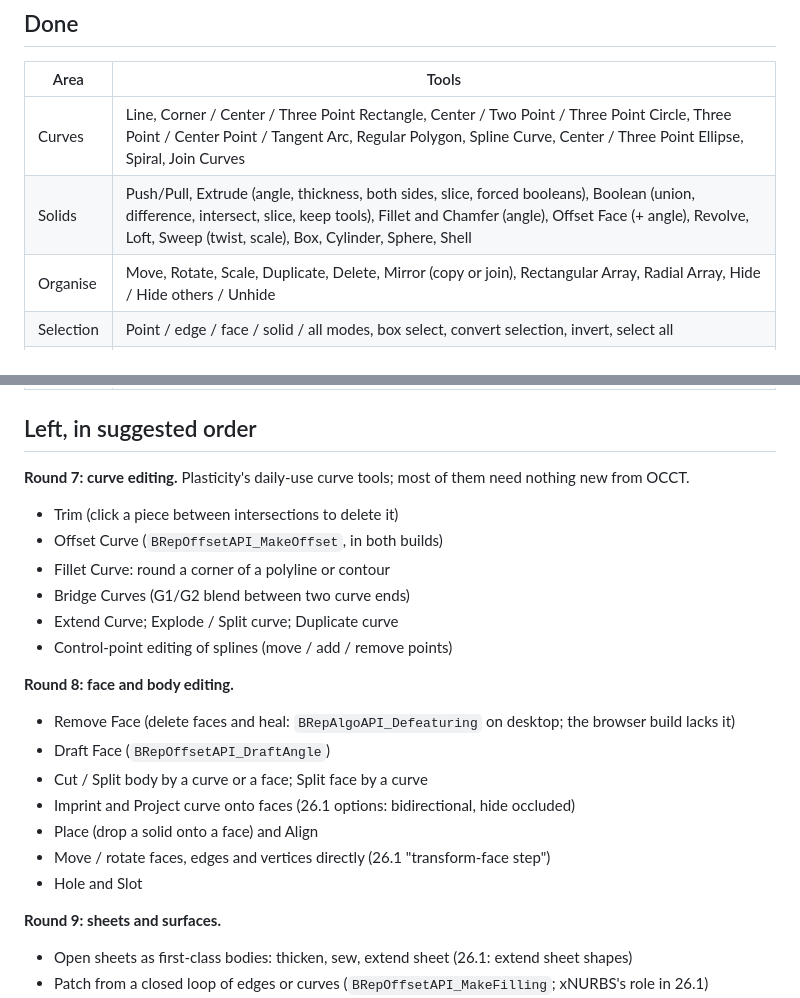
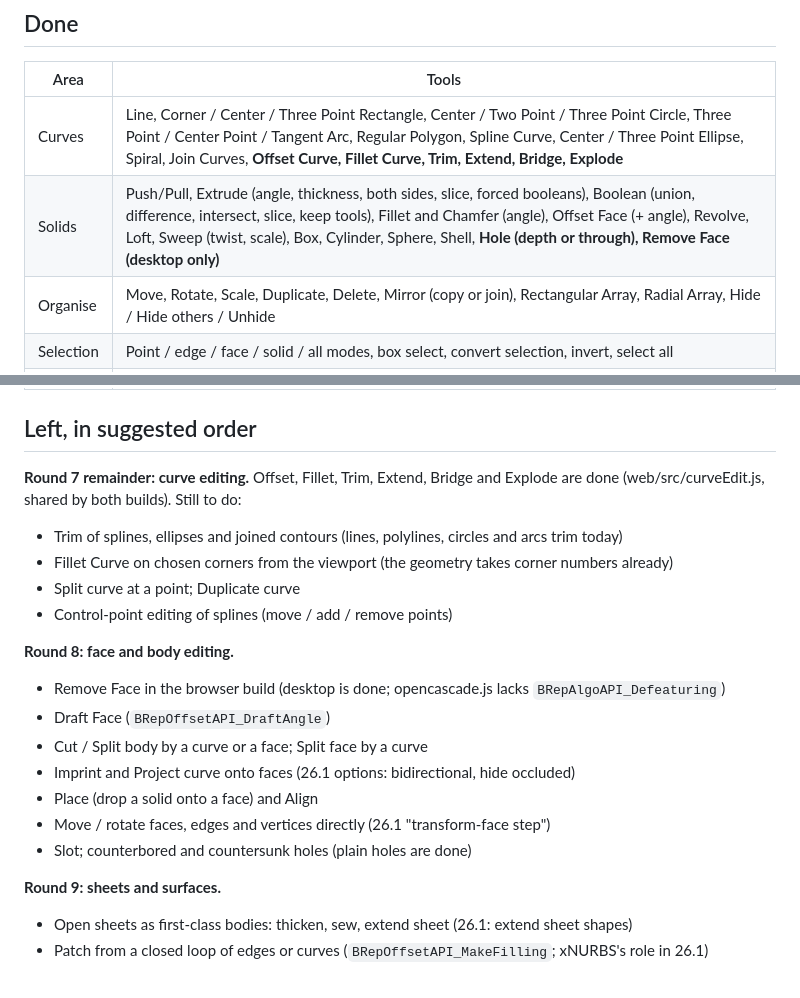
Before and after one commit to exmachina100/Witness-3D, a Markdown page: docs/plasticity-parity.md, 2 parts joined by grey strips. Rendered like a GitHub page.

Commit message:
Parity checklist: Round 7 curve editing, Hole and Remove Face done

```diff
--- a/docs/plasticity-parity.md
+++ b/docs/plasticity-parity.md
@@ -12,8 +12,8 @@ Plasticity first; Blender-style extras only where Plasticity has no equivalent.
 
 | Area | Tools |
 |---|---|
-| Curves | Line, Corner / Center / Three Point Rectangle, Center / Two Point / Three Point Circle, Three Point / Center Point / Tangent Arc, Regular Polygon, Spline Curve, Center / Three Point Ellipse, Spiral, Join Curves |
-| Solids | Push/Pull, Extrude (angle, thickness, both sides, slice, forced booleans), Boolean (union, difference, intersect, slice, keep tools), Fillet and Chamfer (angle), Offset Face (+ angle), Revolve, Loft, Sweep (twist, scale), Box, Cylinder, Sphere, Shell |
+| Curves | Line, Corner / Center / Three Point Rectangle, Center / Two Point / Three Point Circle, Three Point / Center Point / Tangent Arc, Regular Polygon, Spline Curve, Center / Three Point Ellipse, Spiral, Join Curves, **Offset Curve, Fillet Curve, Trim, Extend, Bridge, Explode** |
+| Solids | Push/Pull, Extrude (angle, thickness, both sides, slice, forced booleans), Boolean (union, difference, intersect, slice, keep tools), Fillet and Chamfer (angle), Offset Face (+ angle), Revolve, Loft, Sweep (twist, scale), Box, Cylinder, Sphere, Shell, **Hole (depth or through), Remove Face (desktop only)** |
 | Organise | Move, Rotate, Scale, Duplicate, Delete, Mirror (copy or join), Rectangular Array, Radial Array, Hide / Hide others / Unhide |
 | Selection | Point / edge / face / solid / all modes, box select, convert selection, invert, select all |
 | Views | Navigation gizmo (axis balls, orbit, zoom, pan, ortho, frame, home), numpad views, x-ray, construction planes (world, from face, from view) |
@@ -22,22 +22,21 @@ Plasticity first; Blender-style extras only where Plasticity has no equivalent.
 
 ## Left, in suggested order
 
-**Round 7: curve editing.** Plasticity's daily-use curve tools; most of them need nothing new from OCCT.
-- Trim (click a piece between intersections to delete it)
-- Offset Curve (`BRepOffsetAPI_MakeOffset`, in both builds)
-- Fillet Curve: round a corner of a polyline or contour
-- Bridge Curves (G1/G2 blend between two curve ends)
-- Extend Curve; Explode / Split curve; Duplicate curve
+**Round 7 remainder: curve editing.** Offset, Fillet, Trim, Extend, Bridge and Explode are done
+(web/src/curveEdit.js, shared by both builds). Still to do:
+- Trim of splines, ellipses and joined contours (lines, polylines, circles and arcs trim today)
+- Fillet Curve on chosen corners from the viewport (the geometry takes corner numbers already)
+- Split curve at a point; Duplicate curve
 - Control-point editing of splines (move / add / remove points)
 
 **Round 8: face and body editing.**
-- Remove Face (delete faces and heal: `BRepAlgoAPI_Defeaturing` on desktop; the browser build lacks it)
+- Remove Face in the browser build (desktop is done; opencascade.js lacks `BRepAlgoAPI_Defeaturing`)
 - Draft Face (`BRepOffsetAPI_DraftAngle`)
 - Cut / Split body by a curve or a face; Split face by a curve
 - Imprint and Project curve onto faces (26.1 options: bidirectional, hide occluded)
 - Place (drop a solid onto a face) and Align
 - Move / rotate faces, edges and vertices directly (26.1 "transform-face step")
-- Hole and Slot
+- Slot; counterbored and countersunk holes (plain holes are done)
 
 **Round 9: sheets and surfaces.**
 - Open sheets as first-class bodies: thicken, sew, extend sheet (26.1: extend sheet shapes)
```
